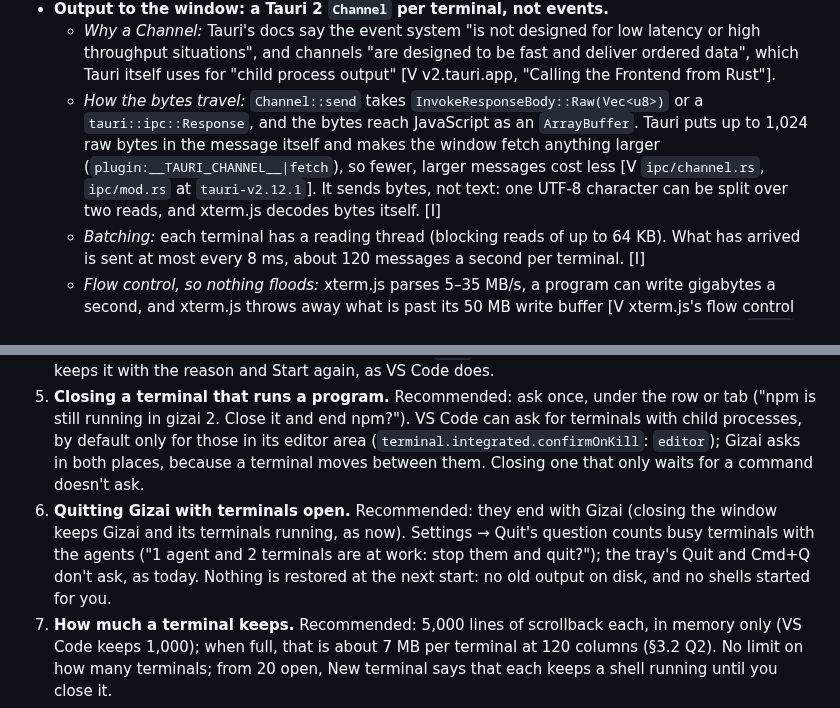
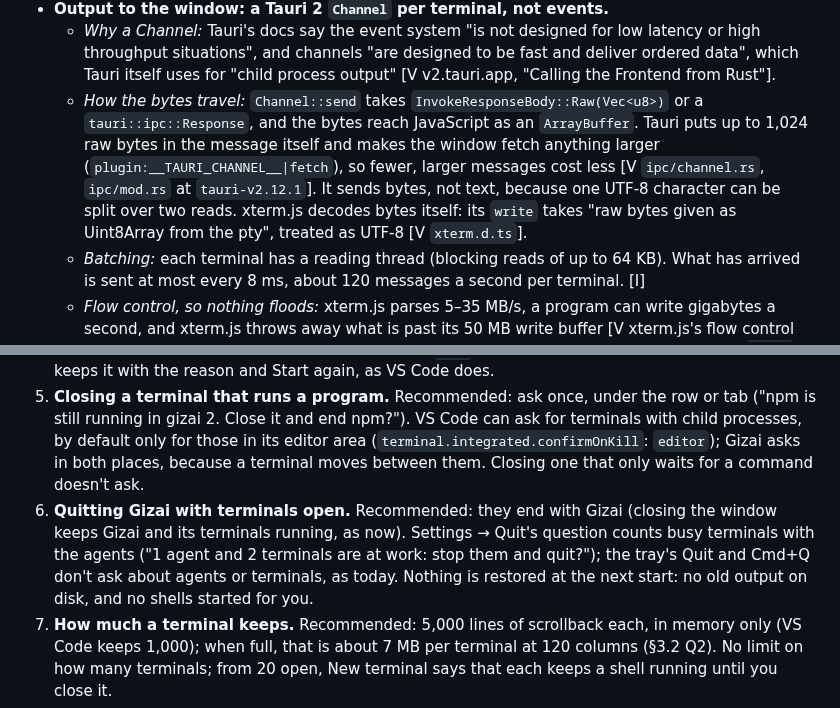
Before and after one commit to Yotech-AI/gizai, a Markdown page: docs/research/terminal.md, 2 parts joined by grey strips. Drawn GitHub-style.

```diff
--- a/docs/research/terminal.md
+++ b/docs/research/terminal.md
@@ -101,7 +101,7 @@ Answer:
 - **Resizing:** the window measures the place the terminal shows in (the fit addon works out columns and rows from the element and the font's cell size) and calls `terminal_resize`, and TB calls `master.resize` [V the APIs]. Only the place that shows the terminal sends sizes (Q4), and a hidden terminal keeps its last size. During a drag TF2 sends the size at most every 50 ms and once when the drag ends, because each resize makes full-screen programs redraw. [I]
 - **Output to the window: a Tauri 2 `Channel` per terminal, not events.**
   - *Why a Channel:* Tauri's docs say the event system "is not designed for low latency or high throughput situations", and channels "are designed to be fast and deliver ordered data", which Tauri itself uses for "child process output" [V v2.tauri.app, "Calling the Frontend from Rust"].
-  - *How the bytes travel:* `Channel::send` takes `InvokeResponseBody::Raw(Vec<u8>)` or a `tauri::ipc::Response`, and the bytes reach JavaScript as an `ArrayBuffer`. Tauri puts up to 1,024 raw bytes in the message itself and makes the window fetch anything larger (`plugin:__TAURI_CHANNEL__|fetch`), so fewer, larger messages cost less [V `ipc/channel.rs`, `ipc/mod.rs` at `tauri-v2.12.1`]. It sends bytes, not text: one UTF-8 character can be split over two reads, and xterm.js decodes bytes itself. [I]
+  - *How the bytes travel:* `Channel::send` takes `InvokeResponseBody::Raw(Vec<u8>)` or a `tauri::ipc::Response`, and the bytes reach JavaScript as an `ArrayBuffer`. Tauri puts up to 1,024 raw bytes in the message itself and makes the window fetch anything larger (`plugin:__TAURI_CHANNEL__|fetch`), so fewer, larger messages cost less [V `ipc/channel.rs`, `ipc/mod.rs` at `tauri-v2.12.1`]. It sends bytes, not text, because one UTF-8 character can be split over two reads. xterm.js decodes bytes itself: its `write` takes "raw bytes given as Uint8Array from the pty", treated as UTF-8 [V `xterm.d.ts`].
   - *Batching:* each terminal has a reading thread (blocking reads of up to 64 KB). What has arrived is sent at most every 8 ms, about 120 messages a second per terminal. [I]
   - *Flow control, so nothing floods:* xterm.js parses 5–35 MB/s, a program can write gigabytes a second, and xterm.js throws away what is past its 50 MB write buffer [V xterm.js's flow control guide]. So the window acknowledges every 100,000 bytes that xterm.js has written (its `write` callback). TB stops reading a terminal while more than 500,000 bytes are unacknowledged, and starts again at 200,000. These are the guide's numbers for a connection with acknowledgements, and its advice is that the limit stay at 500K or less, so keystrokes stay quick [V the guide]. While TB doesn't read, the pseudo-terminal's buffer fills up and the program waits in its `write`, as it would in any terminal. [I]
   - *What TB keeps:* the last 256 KB of each terminal's output, in memory only, so a reloaded window can draw the screen again (§5.3). [I]
@@ -616,7 +616,7 @@ Paste on Linux (TF0) uses `readText()` from `@tauri-apps/plugin-clipboard-manage
 3. **A card's worktree while an agent works on it, or another person's card.** Recommended: no new terminal while an agent works there, until the run ends, as the Editor makes it read-only; one opened before stays, with the Editor's bar. On another person's card (F4), a terminal only after Edit anyway, as for editing. Or allow both with a warning?
 4. **When the shell ends by itself.** Recommended: `exit` (code 0) closes the terminal; any other end keeps it with the reason and Start again, as VS Code does.
 5. **Closing a terminal that runs a program.** Recommended: ask once, under the row or tab ("npm is still running in gizai 2. Close it and end npm?"). VS Code can ask for terminals with child processes, by default only for those in its editor area (`terminal.integrated.confirmOnKill`: `editor`); Gizai asks in both places, because a terminal moves between them. Closing one that only waits for a command doesn't ask.
-6. **Quitting Gizai with terminals open.** Recommended: they end with Gizai (closing the window keeps Gizai and its terminals running, as now). Settings → Quit's question counts busy terminals with the agents ("1 agent and 2 terminals are at work: stop them and quit?"); the tray's Quit and Cmd+Q don't ask, as today. Nothing is restored at the next start: no old output on disk, and no shells started for you.
+6. **Quitting Gizai with terminals open.** Recommended: they end with Gizai (closing the window keeps Gizai and its terminals running, as now). Settings → Quit's question counts busy terminals with the agents ("1 agent and 2 terminals are at work: stop them and quit?"); the tray's Quit and Cmd+Q don't ask about agents or terminals, as today. Nothing is restored at the next start: no old output on disk, and no shells started for you.
 7. **How much a terminal keeps.** Recommended: 5,000 lines of scrollback each, in memory only (VS Code keeps 1,000); when full, that is about 7 MB per terminal at 120 columns (§3.2 Q2). No limit on how many terminals; from 20 open, New terminal says that each keeps a shell running until you close it.
 8. **The shell on Windows.** Recommended: PowerShell 7 when installed, else Windows PowerShell, else cmd; Git Bash, WSL and a Shell setting later, when asked. (Gizai keeps WSL out for the agents' CLIs and shell commands, and already finds Git Bash for a worktree's prepare commands (`os::git_bash`, `crates/gizai-agents/src/os.rs:149`), so a later Shell setting can offer Git Bash cheaply: `docs/PLATFORMS.md:7`, `:31`.)
 9. **A run's "Open in terminal".** It copies `cd '<worktree>' && claude --resume <id>` for your own terminal app (`RunPanel.tsx:124`). Recommended: rename it to "Copy resume command" in TF1, so it isn't mistaken for Gizai's terminal; a later card may open a Gizai terminal in the worktree with the command typed, not run.
```
Also changed, not shown: other parts of docs/research/terminal.md (+3 -3 lines).
